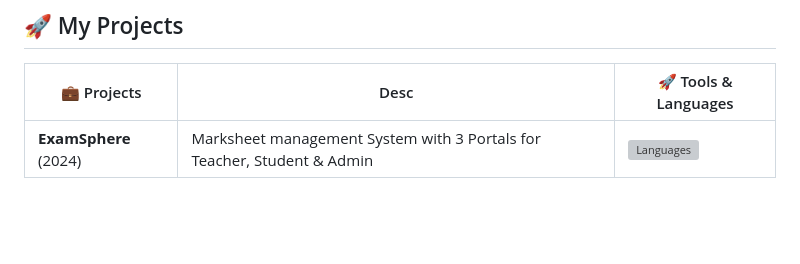
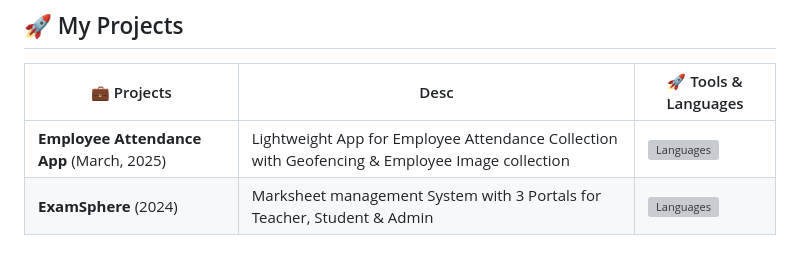
Before and after one commit to FireStackDev/FireStackDev, a Markdown page: README.md, the part around the change. Drawn GitHub-style; blank space fills up the shorter version; grey boxes are pictures that could not be loaded.

```diff
--- a/README.md
+++ b/README.md
@@ -42,4 +42,5 @@
 
 | 💼 Projects                  | Desc                            | 🚀 Tools & Languages                                                                                      |
 |----------------------------------|-----------------------------------------------------|------------------------------------------------------------------------------------------------------------|
-| **ExamSphere** (2024)            | Marksheet management System with 3 Portals for Teacher, Student & Admin | ![Languages](https://skillicons.dev/icons?i=php,mysql,html,css,js)                        |
+| **Employee Attendance App** (March, 2025) | Lightweight App for Employee Attendance Collection with Geofencing & Employee Image collection | ![Languages](https://skillicons.dev/icons?i=kotlin,js,gcp)|
+| **ExamSphere** (2024) | Marksheet management System with 3 Portals for Teacher, Student & Admin | ![Languages](https://skillicons.dev/icons?i=php,mysql,html,css,js)                        |
```
